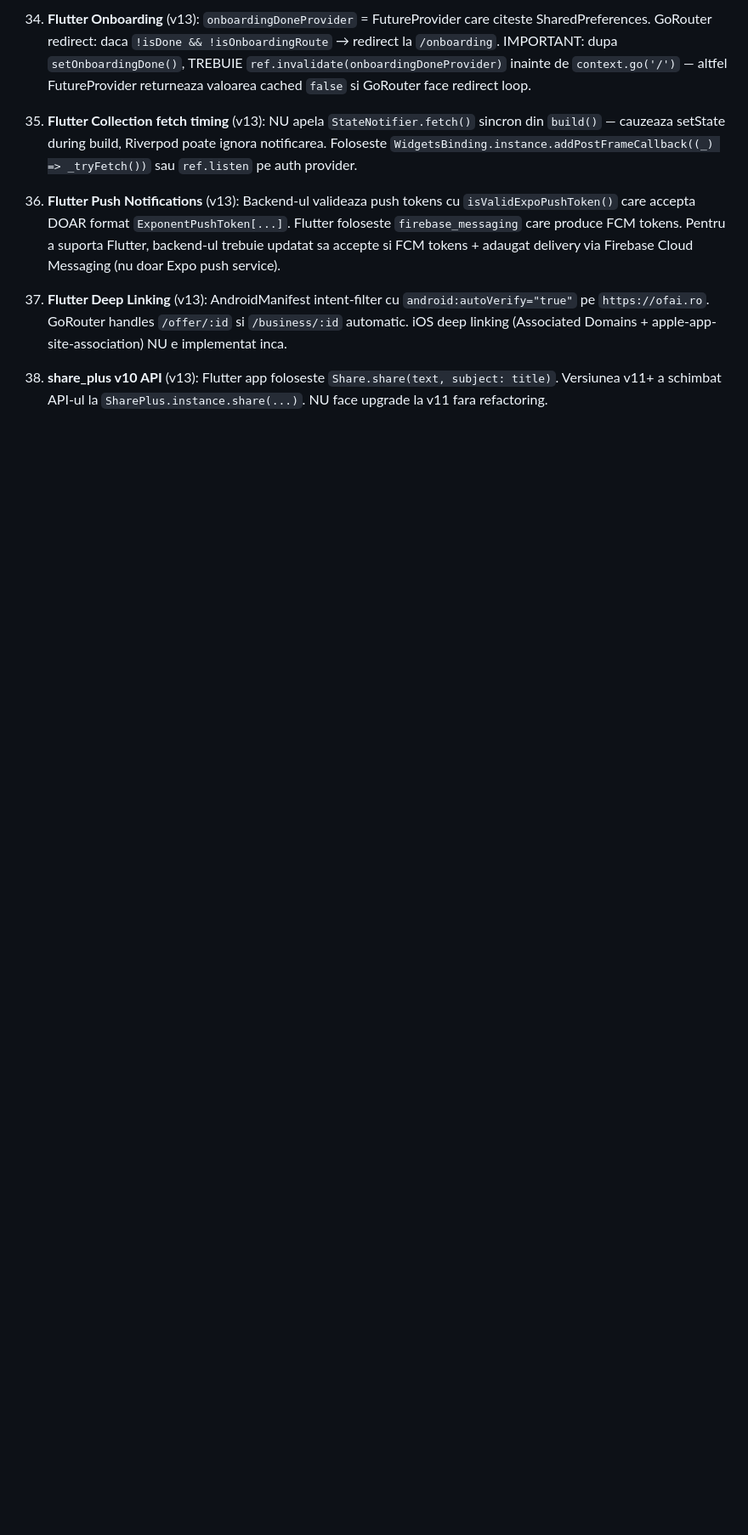
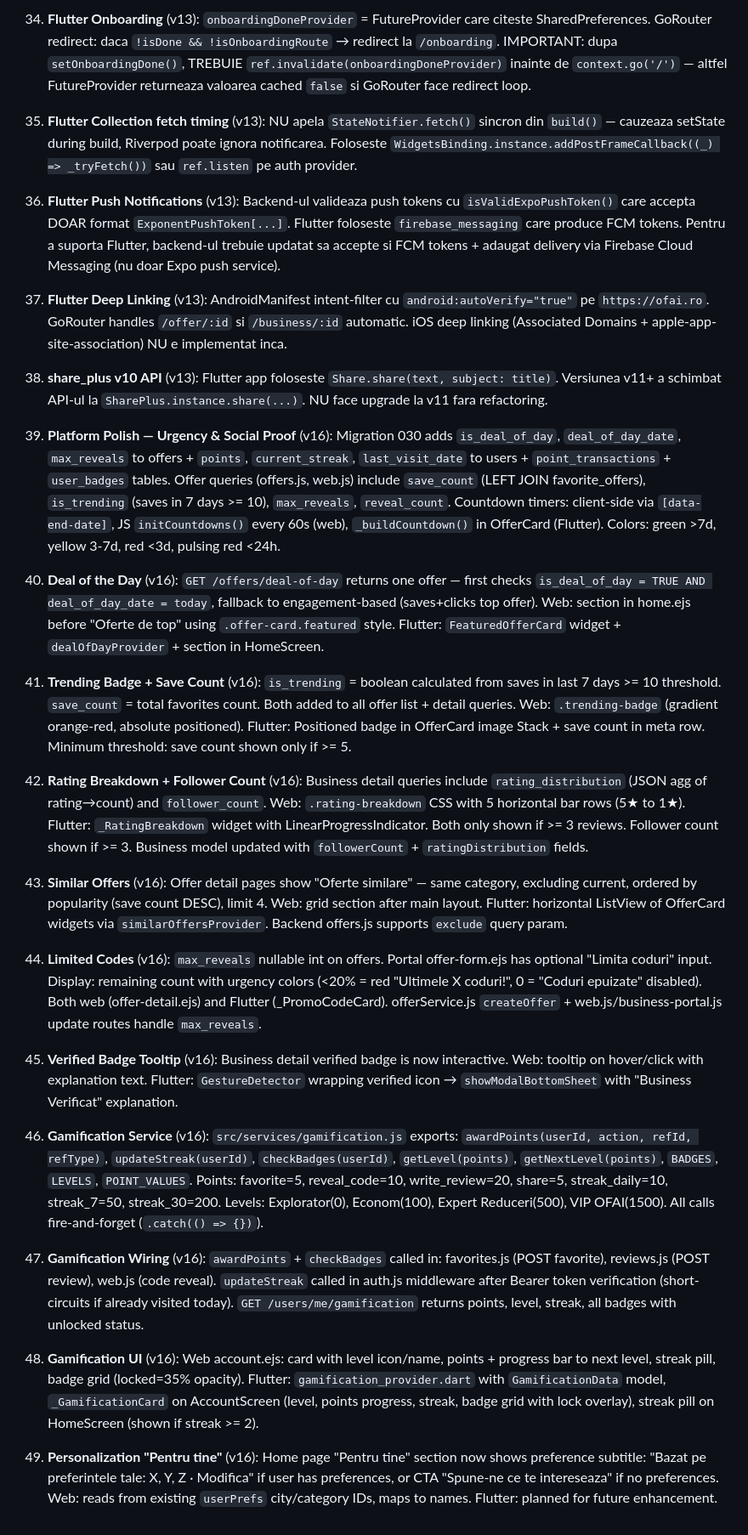
Before and after one commit to Tiberiu221/ofai-platform, a Markdown page: HANDOFF_DOCUMENT.md, the part around one of its changes. Shown at 85% size. Drawn GitHub-style; blank space fills up the shorter version.

Commit message:
docs: update HANDOFF_DOCUMENT.md to v16 — Platform Polish (urgency, social proof, gamification)
Co-Authored-By: Claude Opus 4.6 <noreply@anthropic.com>

```diff
--- a/HANDOFF_DOCUMENT.md
+++ b/HANDOFF_DOCUMENT.md
@@ -1762,3 +1763,25 @@ Setup initial proiect
 37. **Flutter Deep Linking** (v13): AndroidManifest intent-filter cu `android:autoVerify="true"` pe `https://ofai.ro`. GoRouter handles `/offer/:id` si `/business/:id` automatic. iOS deep linking (Associated Domains + apple-app-site-association) NU e implementat inca.
 
 38. **share_plus v10 API** (v13): Flutter app foloseste `Share.share(text, subject: title)`. Versiunea v11+ a schimbat API-ul la `SharePlus.instance.share(...)`. NU face upgrade la v11 fara refactoring.
+
+39. **Platform Polish — Urgency & Social Proof** (v16): Migration 030 adds `is_deal_of_day`, `deal_of_day_date`, `max_reveals` to offers + `points`, `current_streak`, `last_visit_date` to users + `point_transactions` + `user_badges` tables. Offer queries (offers.js, web.js) include `save_count` (LEFT JOIN favorite_offers), `is_trending` (saves in 7 days >= 10), `max_reveals`, `reveal_count`. Countdown timers: client-side via `[data-end-date]`, JS `initCountdowns()` every 60s (web), `_buildCountdown()` in OfferCard (Flutter). Colors: green >7d, yellow 3-7d, red <3d, pulsing red <24h.
+
+40. **Deal of the Day** (v16): `GET /offers/deal-of-day` returns one offer — first checks `is_deal_of_day = TRUE AND deal_of_day_date = today`, fallback to engagement-based (saves+clicks top offer). Web: section in home.ejs before "Oferte de top" using `.offer-card.featured` style. Flutter: `FeaturedOfferCard` widget + `dealOfDayProvider` + section in HomeScreen.
+
+41. **Trending Badge + Save Count** (v16): `is_trending` = boolean calculated from saves in last 7 days >= 10 threshold. `save_count` = total favorites count. Both added to all offer list + detail queries. Web: `.trending-badge` (gradient orange-red, absolute positioned). Flutter: Positioned badge in OfferCard image Stack + save count in meta row. Minimum threshold: save count shown only if >= 5.
+
+42. **Rating Breakdown + Follower Count** (v16): Business detail queries include `rating_distribution` (JSON agg of rating→count) and `follower_count`. Web: `.rating-breakdown` CSS with 5 horizontal bar rows (5★ to 1★). Flutter: `_RatingBreakdown` widget with LinearProgressIndicator. Both only shown if >= 3 reviews. Follower count shown if >= 3. Business model updated with `followerCount` + `ratingDistribution` fields.
+
+43. **Similar Offers** (v16): Offer detail pages show "Oferte similare" — same category, excluding current, ordered by popularity (save count DESC), limit 4. Web: grid section after main layout. Flutter: horizontal ListView of OfferCard widgets via `similarOffersProvider`. Backend offers.js supports `exclude` query param.
+
+44. **Limited Codes** (v16): `max_reveals` nullable int on offers. Portal offer-form.ejs has optional "Limita coduri" input. Display: remaining count with urgency colors (<20% = red "Ultimele X coduri!", 0 = "Coduri epuizate" disabled). Both web (offer-detail.ejs) and Flutter (_PromoCodeCard). offerService.js `createOffer` + web.js/business-portal.js update routes handle `max_reveals`.
+
+45. **Verified Badge Tooltip** (v16): Business detail verified badge is now interactive. Web: tooltip on hover/click with explanation text. Flutter: `GestureDetector` wrapping verified icon → `showModalBottomSheet` with "Business Verificat" explanation.
+
+46. **Gamification Service** (v16): `src/services/gamification.js` exports: `awardPoints(userId, action, refId, refType)`, `updateStreak(userId)`, `checkBadges(userId)`, `getLevel(points)`, `getNextLevel(points)`, `BADGES`, `LEVELS`, `POINT_VALUES`. Points: favorite=5, reveal_code=10, write_review=20, share=5, streak_daily=10, streak_7=50, streak_30=200. Levels: Explorator(0), Econom(100), Expert Reduceri(500), VIP OFAI(1500). All calls fire-and-forget (`.catch(() => {})`).
+
+47. **Gamification Wiring** (v16): `awardPoints` + `checkBadges` called in: favorites.js (POST favorite), reviews.js (POST review), web.js (code reveal). `updateStreak` called in auth.js middleware after Bearer token verification (short-circuits if already visited today). `GET /users/me/gamification` returns points, level, streak, all badges with unlocked status.
+
+48. **Gamification UI** (v16): Web account.ejs: card with level icon/name, points + progress bar to next level, streak pill, badge grid (locked=35% opacity). Flutter: `gamification_provider.dart` with `GamificationData` model, `_GamificationCard` on AccountScreen (level, points progress, streak, badge grid with lock overlay), streak pill on HomeScreen (shown if streak >= 2).
+
+49. **Personalization "Pentru tine"** (v16): Home page "Pentru tine" section now shows preference subtitle: "Bazat pe preferintele tale: X, Y, Z · Modifica" if user has preferences, or CTA "Spune-ne ce te intereseaza" if no preferences. Web: reads from existing `userPrefs` city/category IDs, maps to names. Flutter: planned for future enhancement.
```
Also changed, not shown: other parts of HANDOFF_DOCUMENT.md (+3 -2 lines).
